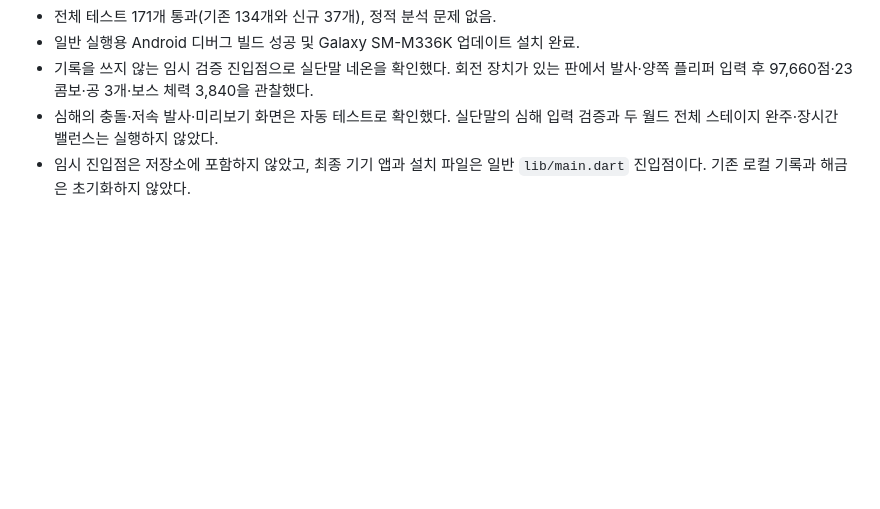
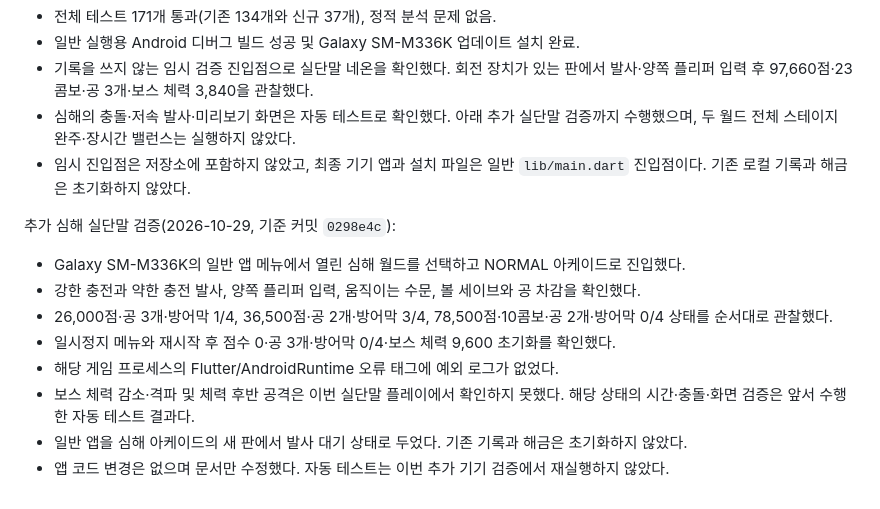
Before and after one commit to cassiadev/mon_pinball, a Markdown page: docs/world-visual-development.md, the part around the change. Drawn GitHub-style; blank space fills up the shorter version.

Commit message:
docs: record abyss physical device validation
기준 0298e4c의 일반 앱을 Galaxy SM-M336K에서 직접 실행해
심해 NORMAL 아케이드의 강한/약한 발사, 양쪽 플리퍼, 이동 수문,
볼 세이브·공 차감과 일시정지·재시작을 확인했다.
78,500점·10콤보와 방어막 충전 변화를 관찰했으며 재시작 후
점수0·공3개·보스체력9600으로 초기화됐다.

해당 프로세스의 Flutter/AndroidRuntime 오류 태그에 예외 로그가
없었다. 보스 피해·격파와 체력 후반 공격은 이번 실단말 플레이에서
확인하지 못했으므로 기존 자동 테스트 결과와 구분해 기록한다.
앱 코드 변경이 없는 문서 변경이며 자동 테스트는 재실행하지 않았다.

```diff
--- a/docs/world-visual-development.md
+++ b/docs/world-visual-development.md
@@ -46,7 +46,20 @@ EASY/NORMAL/HARD 기본 설정에 월드 계수를 적용합니다. 후반 월
 - 일반 실행용 Android 디버그 빌드 성공 및 Galaxy SM-M336K 업데이트 설치 완료.
 - 기록을 쓰지 않는 임시 검증 진입점으로 실단말 네온을 확인했다. 회전 장치가 있는
   판에서 발사·양쪽 플리퍼 입력 후 97,660점·23콤보·공 3개·보스 체력 3,840을 관찰했다.
-- 심해의 충돌·저속 발사·미리보기 화면은 자동 테스트로 확인했다. 실단말의 심해
-  입력 검증과 두 월드 전체 스테이지 완주·장시간 밸런스는 실행하지 않았다.
+- 심해의 충돌·저속 발사·미리보기 화면은 자동 테스트로 확인했다. 아래 추가
+  실단말 검증까지 수행했으며, 두 월드 전체 스테이지 완주·장시간 밸런스는 실행하지 않았다.
 - 임시 진입점은 저장소에 포함하지 않았고, 최종 기기 앱과 설치 파일은 일반
   `lib/main.dart` 진입점이다. 기존 로컬 기록과 해금은 초기화하지 않았다.
+
+추가 심해 실단말 검증(2026-10-29, 기준 커밋 `0298e4c`):
+
+- Galaxy SM-M336K의 일반 앱 메뉴에서 열린 심해 월드를 선택하고 NORMAL 아케이드로 진입했다.
+- 강한 충전과 약한 충전 발사, 양쪽 플리퍼 입력, 움직이는 수문, 볼 세이브와 공 차감을 확인했다.
+- 26,000점·공 3개·방어막 1/4, 36,500점·공 2개·방어막 3/4,
+  78,500점·10콤보·공 2개·방어막 0/4 상태를 순서대로 관찰했다.
+- 일시정지 메뉴와 재시작 후 점수 0·공 3개·방어막 0/4·보스 체력 9,600 초기화를 확인했다.
+- 해당 게임 프로세스의 Flutter/AndroidRuntime 오류 태그에 예외 로그가 없었다.
+- 보스 체력 감소·격파 및 체력 후반 공격은 이번 실단말 플레이에서 확인하지 못했다.
+  해당 상태의 시간·충돌·화면 검증은 앞서 수행한 자동 테스트 결과다.
+- 일반 앱을 심해 아케이드의 새 판에서 발사 대기 상태로 두었다. 기존 기록과 해금은 초기화하지 않았다.
+- 앱 코드 변경은 없으며 문서만 수정했다. 자동 테스트는 이번 추가 기기 검증에서 재실행하지 않았다.
```
